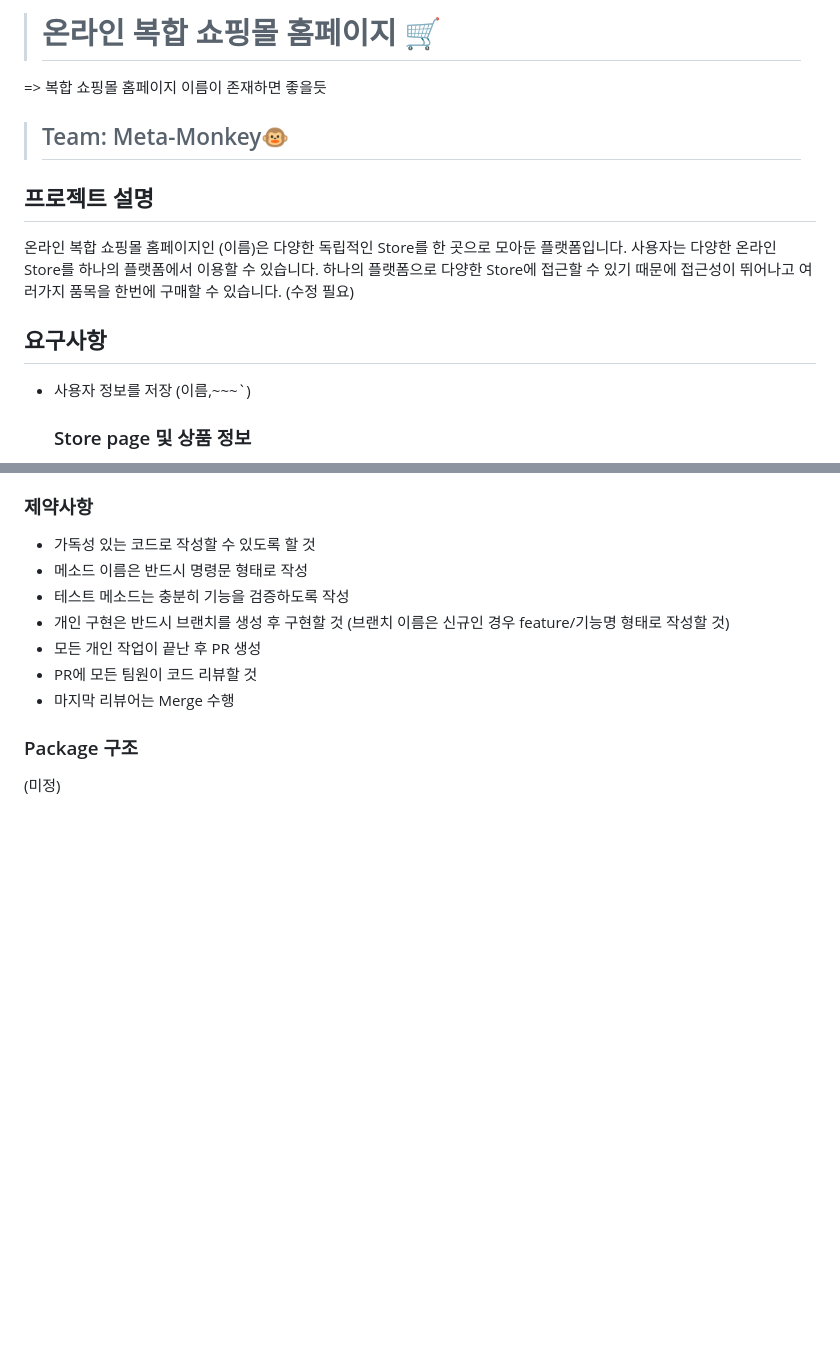
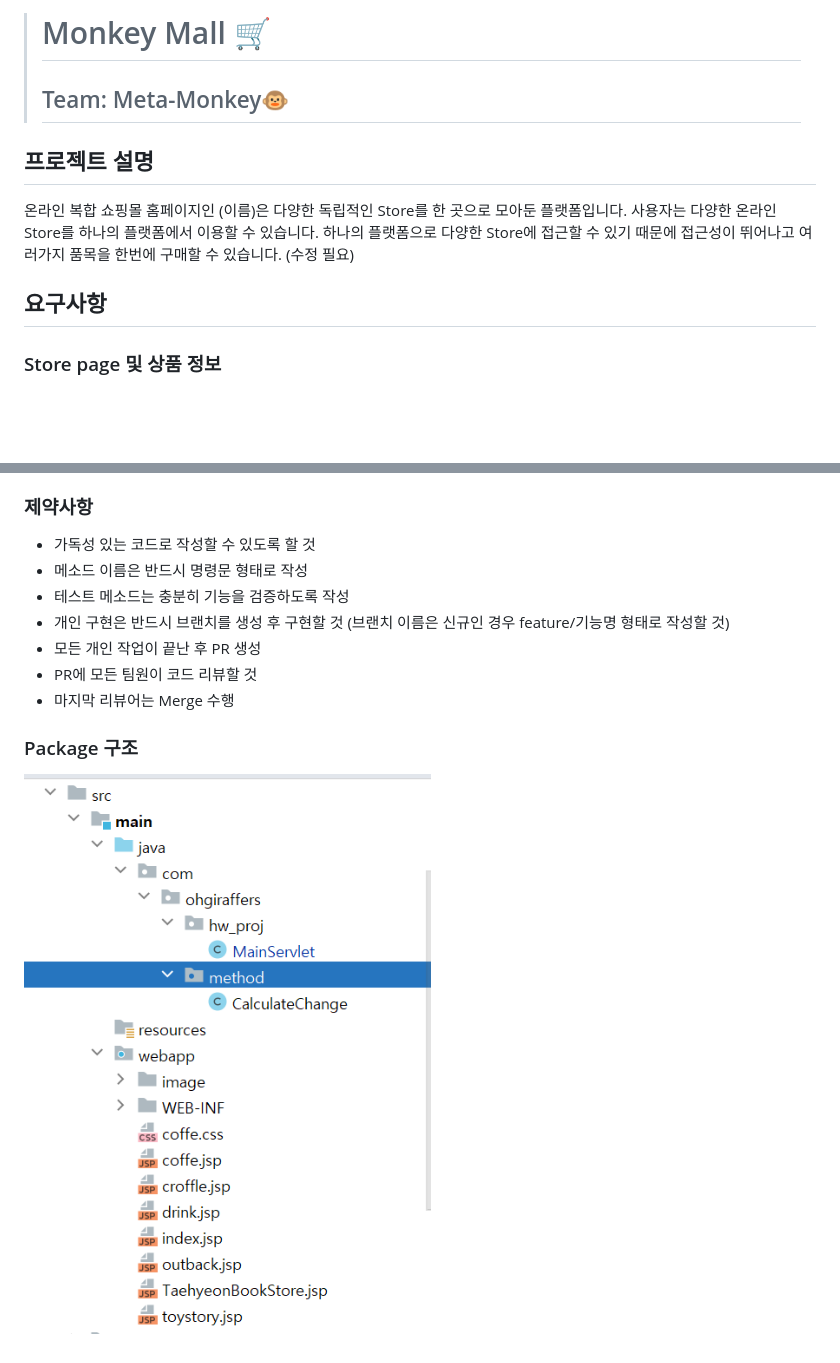
Before and after one commit to MetaMonkey-studyteam/Hw_proj, a Markdown page: README.md, 2 parts joined by grey strips. Rendered like a GitHub page; pictures changed too: img_1.png (added); blank space fills up the shorter version.

Commit message:
real_final(#5)
1.README 수정
2.구매불가 상태 페이지 추가

```diff
--- a/README.md
+++ b/README.md
@@ -1,5 +1,4 @@
-># 온라인 복합 쇼핑몰 홈페이지 🛒
-=> 복합 쇼핑몰 홈페이지 이름이 존재하면 좋을듯
+># Monkey Mall 🛒
 >## Team: Meta-Monkey🐵
 ## 프로젝트 설명
  온라인 복합 쇼핑몰 홈페이지인 (이름)은 다양한 독립적인 Store를 한 곳으로 모아둔 플랫폼입니다.
@@ -10,7 +9,6 @@
 
 [//]: # (- 사용자 정보에 따)
 ## 요구사항
-- 사용자 정보를 저장 (이름,~~~`)
   ### Store page 및 상품 정보
   - Store page는 개인이 jsp로 구현
   - 각 jsp파일에서 상품의 정보(이름, 가격)을 post요청으로 서버에 전달
@@ -46,4 +44,4 @@
 - 마지막 리뷰어는 Merge 수행
 
 ### Package 구조
-(미정)
+![img_1.png](img_1.png)
```
Also changed, not shown: 1 other file.
